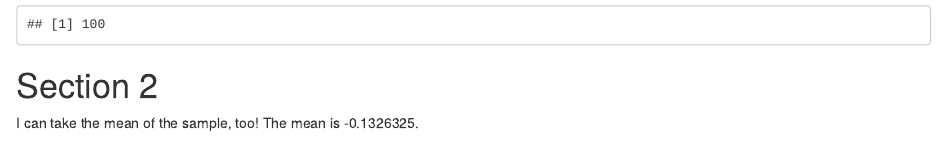
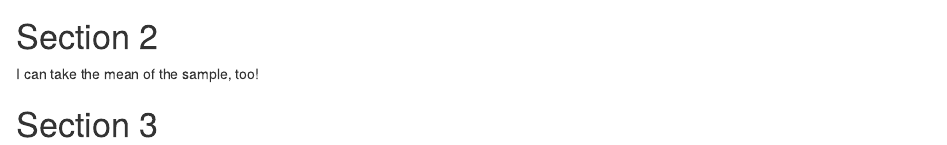
Before and after one commit to ruichengyang/p8105_hw1_ry2539, an R Markdown document (template.Rmd): the page in a window 1100 px wide, from 250 px down before the commit and from 300 px down after it, so that both start at the same text. The pictures show the output file template.html that the author committed with the source, opened offline.

Commit message:
git commit -- data load

````diff
--- a/template.Rmd
+++ b/template.Rmd
@@ -13,11 +13,14 @@ a _normal distribution_:
 ```{r setup, include = FALSE}
 library(tidyverse)
 ```
+
+```{r data_setup}
+
 ```
+
 
 # Section 2
 
 I can take the mean of the sample, too!
-The mean is `r mean(samp)`.
 
 # Section 3
````
Also changed, not shown: template.html.
